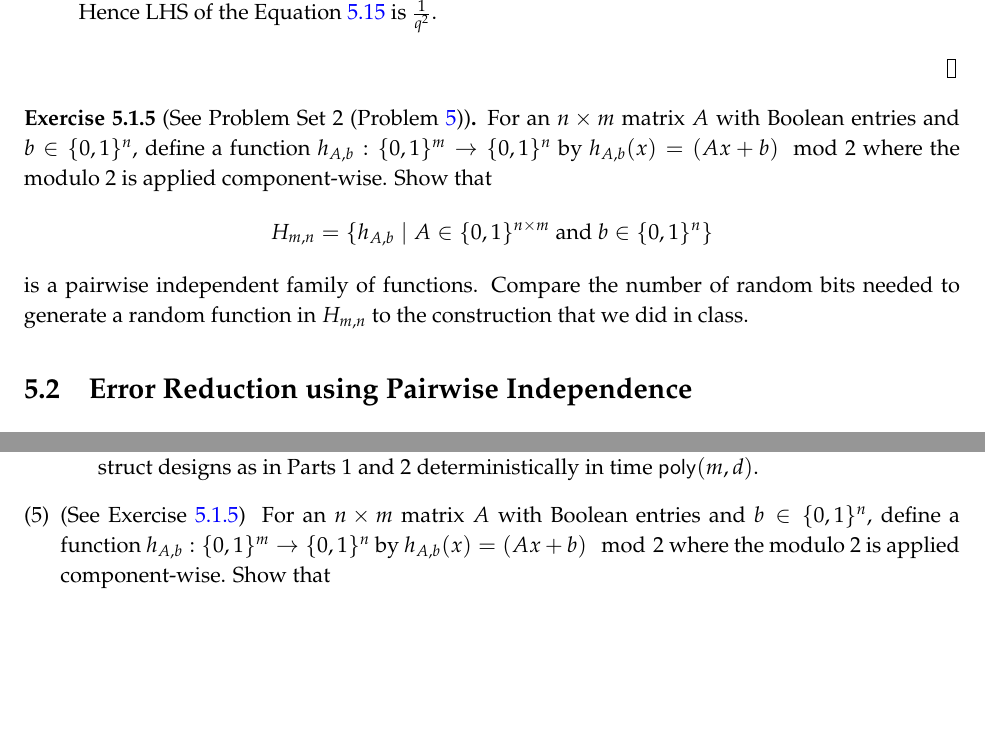
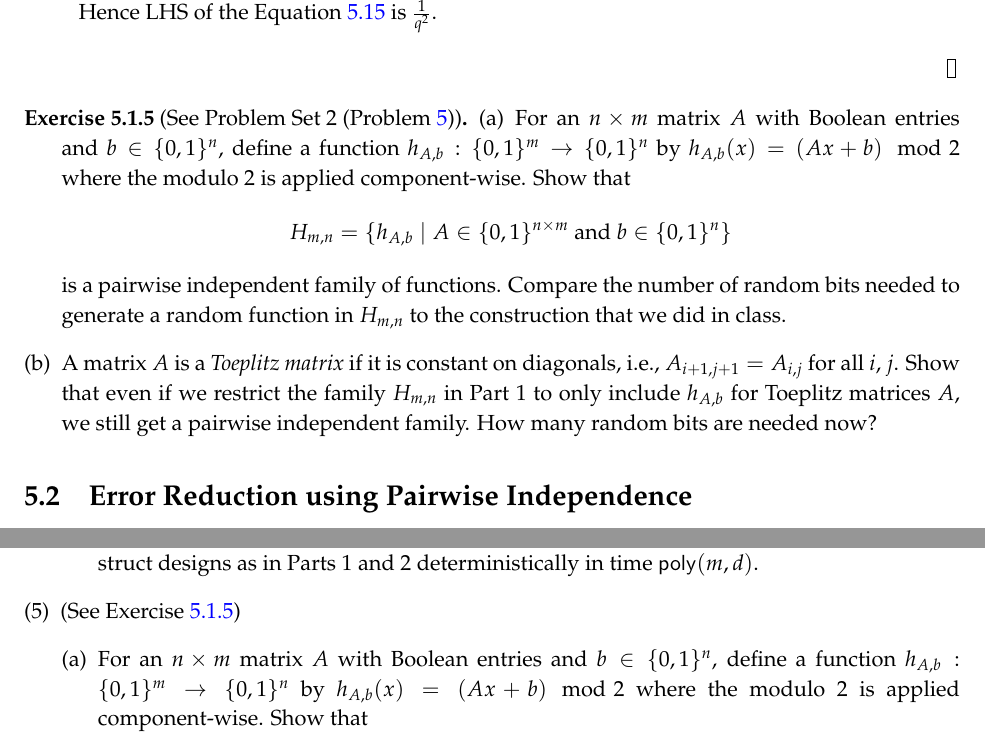
Before and after one commit to jayalalsarma/pseudorandomness, a LaTeX thesis (pseudorandomness.tex, which reads week05.tex): two parts of pages 59 and 71 of 72, joined at a grey line, cut so that both start at the same text, the shorter picture padded with empty space. Compiled offline with pdfLaTeX.

Commit message:
Added PS2 Q5

```diff
--- a/week05.tex
+++ b/week05.tex
@@ -119,11 +119,15 @@ defines a bijection between the set of $(\alpha,\beta)$ pairs and $(a,b)$ pairs.
 
 \begin{exercise-prob}[See Problem Set 2~(Problem \ref{matrix-family})]
 \begin{show-ps2}{matrix-family}
-For an $n \times m$ matrix $A$ with Boolean entries and
+\begin{enumerate}[(a)]
+\item For an $n \times m$ matrix $A$ with Boolean entries and
 $b \in \zo^n$, define a function $h_{A,b} : \zo^m \to \zon$ by
 $h_{A,b}(x)= (Ax + b) \mod 2$ where the modulo 2 is applied component-wise. Show that
 $$H_{m,n} = \{h_{A,b} \mid A \in \zo^{n \times m} \textrm{ and } b \in \zo^n\}$$
 is a pairwise independent family of functions. Compare the number of random bits needed to generate a random function in $H_{m,n}$ to the construction that we did in class.
+\item A matrix $A$ is a {\em Toeplitz matrix} if it is constant on
+diagonals, i.e., $A_{i+1,j+1} = A_{i,j}$ for all $i$, $j$. Show that even if we restrict the family $H_{m,n}$ in Part 1 to only include $h_{A,b}$ for Toeplitz matrices $A$, we still get a pairwise independent family. How many random bits are needed now?
+\end{enumerate}
 \end{show-ps2}
 \end{exercise-prob}
 
```
Also changed, not shown: pseudorandomness.pdf.
